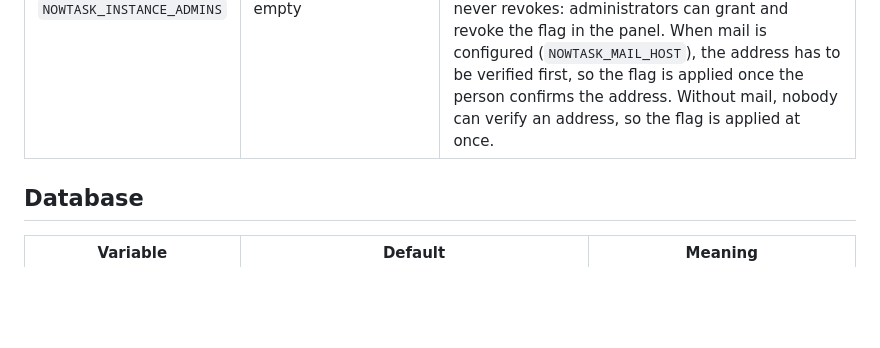
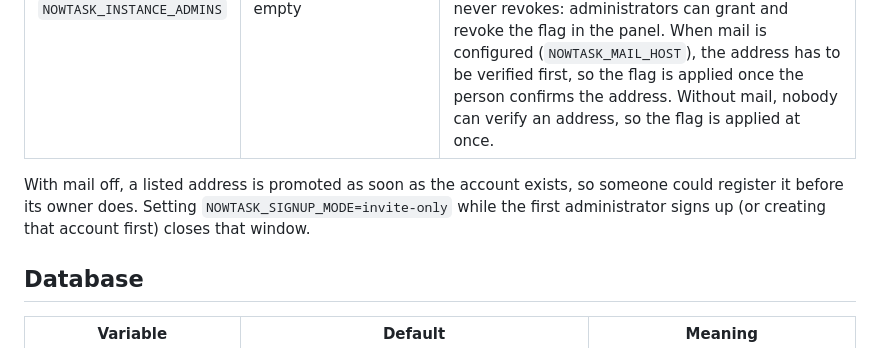
Before and after one commit to arthurr0/nowtask.app, a Markdown page: docs/configuration.md, the part around the change. Rendered like a GitHub page; blank space fills up the shorter version.

```diff
--- a/docs/configuration.md
+++ b/docs/configuration.md
@@ -12,6 +12,8 @@ accepts can also be set the Spring way, but the variables below are the supporte
 | `NOWTASK_APP_URL` | `http://localhost:8080` | The public address of the interface. Every link in a mail is built from it, and the GitHub App callback uses it. |
 | `NOWTASK_SIGNUP_MODE` | `open` | Who may create an account: `open` (anyone), `invite-only` (only through an invitation), `sso-only` (only through corporate sign-in, reserved for a future release). An instance administrator can override this value at runtime in the instance panel; the override is stored in the database and wins over the variable until it is cleared, which returns control to the variable. |
 | `NOWTASK_INSTANCE_ADMINS` | empty | Comma separated e-mail addresses of instance administrators (compare ignoring case). On every start, each existing active account with a listed address gets the instance administrator flag, and an account registered later with a listed address gets it at registration. The variable only grants and never revokes: administrators can grant and revoke the flag in the panel. When mail is configured (`NOWTASK_MAIL_HOST`), the address has to be verified first, so the flag is applied once the person confirms the address. Without mail, nobody can verify an address, so the flag is applied at once. |
+
+With mail off, a listed address is promoted as soon as the account exists, so someone could register it before its owner does. Setting `NOWTASK_SIGNUP_MODE=invite-only` while the first administrator signs up (or creating that account first) closes that window.
 
 ## Database
 
```
Also changed, not shown: docs/api-contract.md (+7 -5 lines).
